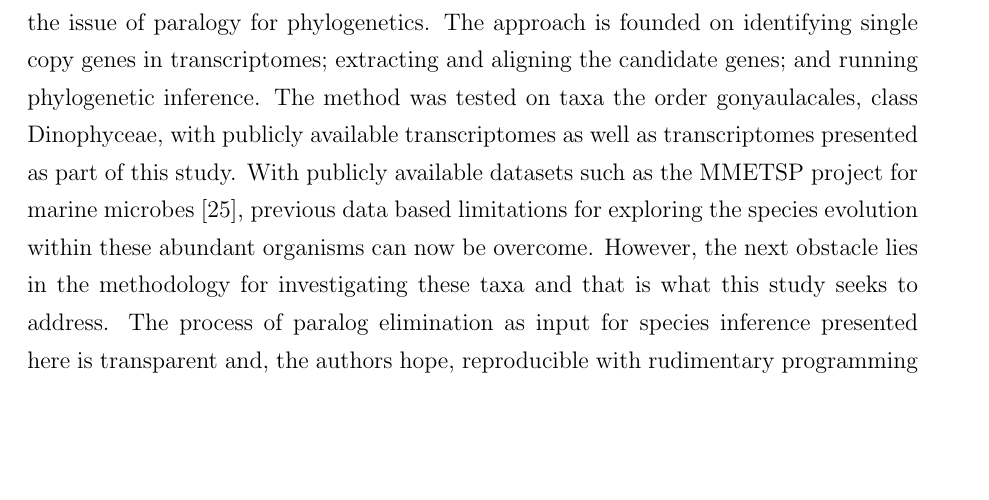
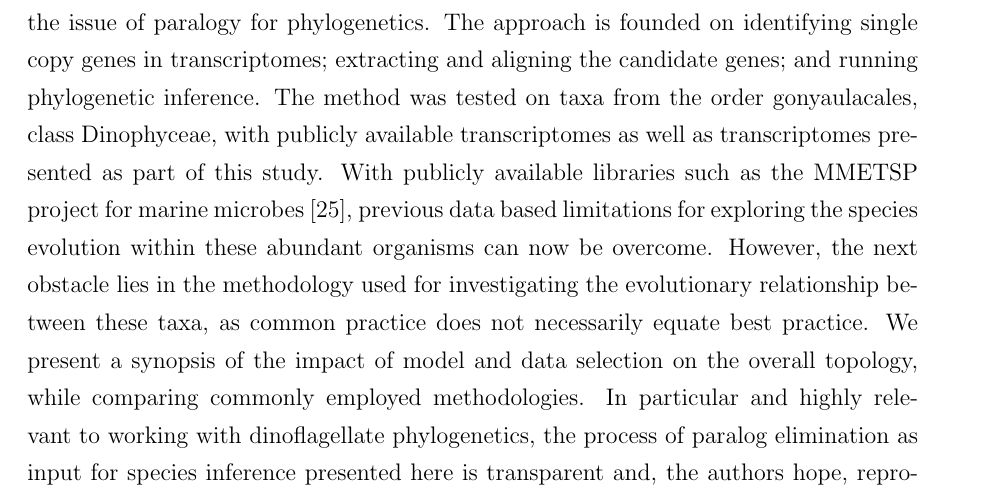
Before and after one commit to bubblegirl/gonya-manuscript, a LaTeX document (gonya_manuscript.tex): part of page 17 of 35, cut so that both start at the same text, the shorter picture padded with empty space. Compiled offline with pdfLaTeX.

Commit message:
moar stuffs

```diff
--- a/gonya_manuscript.tex
+++ b/gonya_manuscript.tex
@@ -333,8 +333,9 @@ Other deeper nodes were well or fully supported.
 This study presents a data driven, statistically currently adequate method to approach the issue of paralogy for phylogenetics.
 The approach is founded on identifying single copy genes in transcriptomes; extracting and aligning the candidate genes; and running phylogenetic inference.
 %upt ot here
-The method was tested on taxa the order gonyaulacales, class Dinophyceae, with publicly available transcriptomes as well as transcriptomes presented as part of this study.
-With publicly available datasets such as the MMETSP project for marine microbes \cite{keeling2014marine}, previous data based limitations for exploring the species evolution within these abundant organisms can now be overcome.
-However, the next obstacle lies in the methodology for investigating these taxa and that is what this study seeks to address.
-The process of paralog elimination as input for species inference presented here is transparent and, the authors hope, reproducible with rudimentary programming skills.
+The method was tested on taxa  from the order gonyaulacales, class Dinophyceae, with publicly available transcriptomes as well as transcriptomes presented as part of this study.
+With publicly available libraries such as the MMETSP project for marine microbes \cite{keeling2014marine}, previous data based limitations for exploring the species evolution within these abundant organisms can now be overcome.
+However, the next obstacle lies in the methodology used for investigating the evolutionary relationship between these taxa, as common practice does not necessarily equate best practice.
+We present a synopsis of the impact of model and data selection on the overall topology, while comparing commonly employed methodologies.
+In particular and highly relevant to working with dinoflagellate phylogenetics, the process of paralog elimination as input for species inference presented here is transparent and, the authors hope, reproducible with rudimentary programming skills.
 The gonyaulacales were chosen to test the methodology presented here due to the size of their genomes and extensive paralogs.
```
Also changed, not shown: gonya_manuscript.tex (2 more changed lines).
